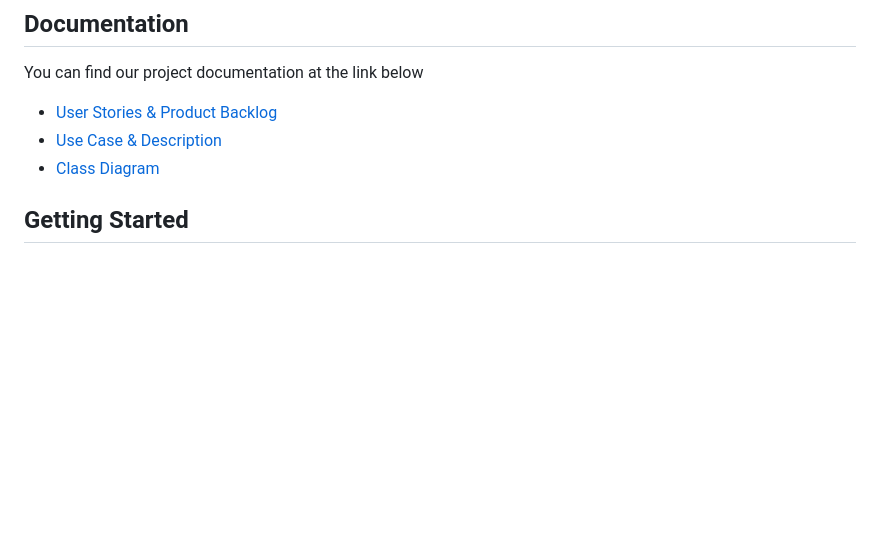
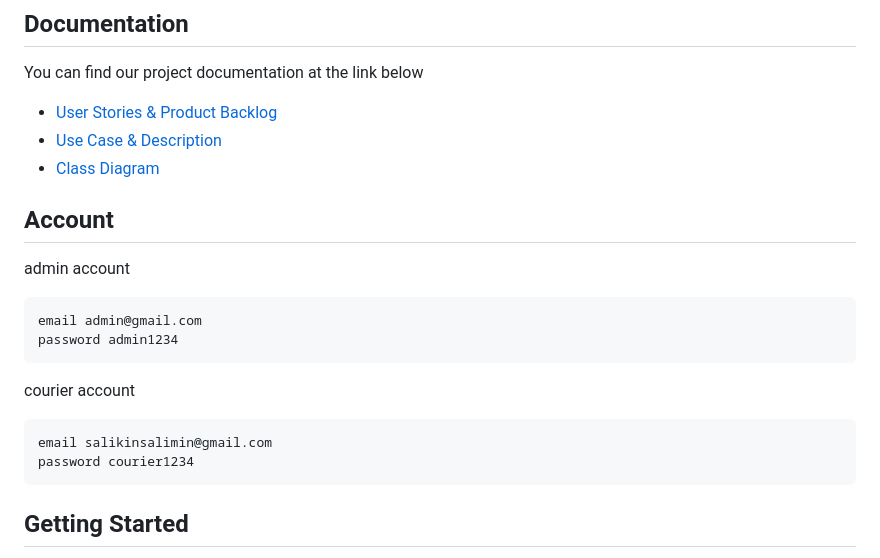
Before and after one commit to StevieOdenPM/petly, a Markdown page: README.md, the part around the change. Drawn GitHub-style; blank space fills up the shorter version.

````diff
--- a/README.md
+++ b/README.md
@@ -9,6 +9,19 @@ You can find our project documentation at the link below
 - [User Stories & Product Backlog](https://docs.google.com/document/d/1AxqJpKs-DbMR0quMGbwgfa-Y6-AJZn7Lxe9TsNOoqP8/edit?usp=sharing)
 - [Use Case & Description](https://docs.google.com/document/d/19TAbjlhc3pjHJ3MwaDicQSX8pJDX8mlgfbXbBO0gnBs/edit?usp=sharing)
 - [Class Diagram](https://drive.google.com/file/d/15m3194yPbA4TpRoFZ20xNIgZ6N2mGydK/view?usp=sharing)
+
+## Account
+
+admin account
+```bash
+email admin@gmail.com
+password admin1234
+```
+courier account
+```bash
+email salikinsalimin@gmail.com
+password courier1234
+```
 
 ## Getting Started
 
````
